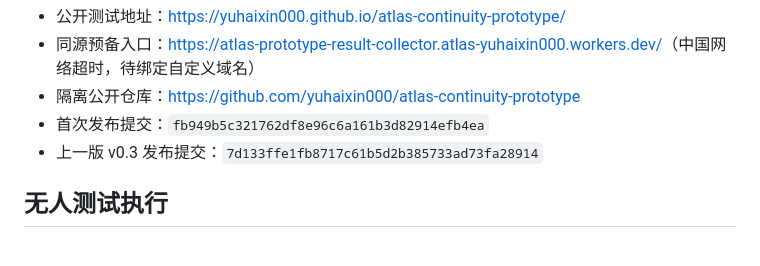
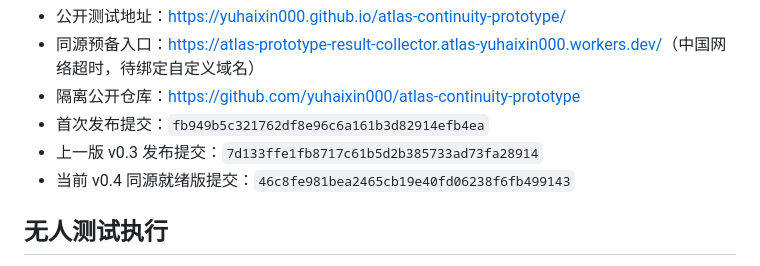
Before and after one commit to yuhaixin000/atlas-continuity-prototype, a Markdown page: README.md, the part around the change. GitHub-like rendering.

Commit message:
Record same-origin public release

```diff
--- a/README.md
+++ b/README.md
@@ -37,6 +37,7 @@ python3 -m http.server 4173 --bind 0.0.0.0 --directory /DATA/codex_ts/atlas_os/a
 - 隔离公开仓库：<https://github.com/yuhaixin000/atlas-continuity-prototype>
 - 首次发布提交：`fb949b5c321762df8e96c6a161b3d82914efb4ea`
 - 上一版 v0.3 发布提交：`7d133ffe1fb8717c61b5d2b385733ad73fa28914`
+- 当前 v0.4 同源就绪版提交：`46c8fe981bea2465cb19e40fd06238f6fb499143`
 
 ## 无人测试执行
 
```
